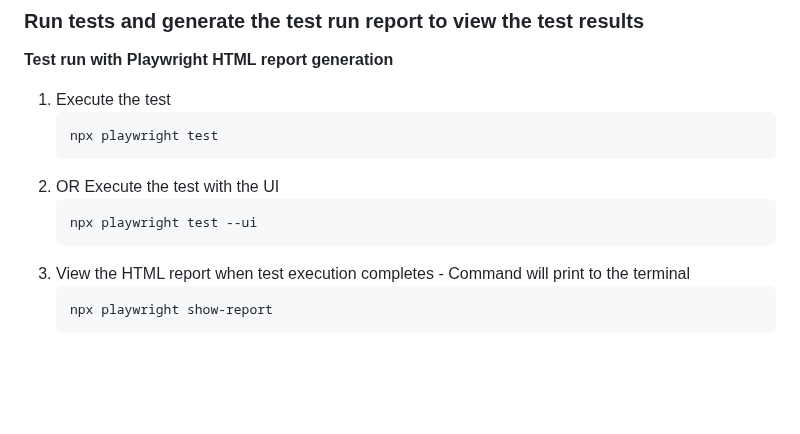
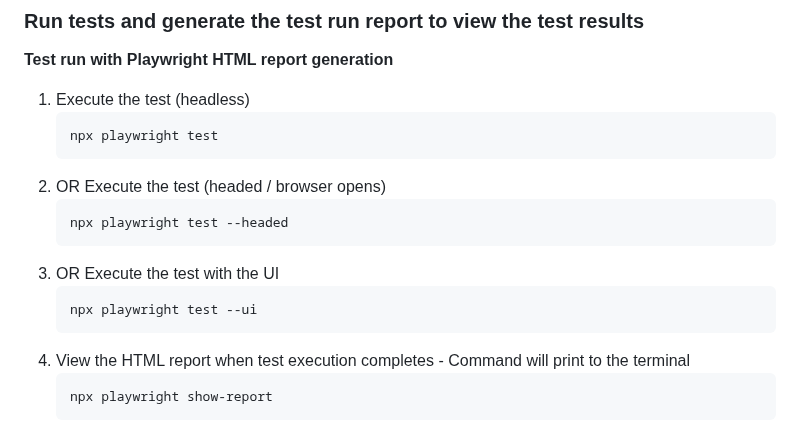
Before and after one commit to badj/NZGovDebtTrends2002-2025, a Markdown page: README.md, the part around the change. Drawn GitHub-style; blank space fills up the shorter version.

Commit message:
Update README.md
Updated instructions in section: "Run tests and generate the test run report"

````diff
--- a/README.md
+++ b/README.md
@@ -143,15 +143,19 @@
 
 **Test run with Playwright HTML report generation**
 
-1. Execute the test
+1. Execute the test (headless)
    ```bash
    npx playwright test
    ```
-2. OR Execute the test with the UI
+2. OR Execute the test (headed / browser opens)
+   ```bash
+   npx playwright test --headed
+   ```
+3. OR Execute the test with the UI
    ```bash
    npx playwright test --ui
    ```
-3. View the HTML report when test execution completes - Command will print to the terminal
+4. View the HTML report when test execution completes - Command will print to the terminal
    ```bash
    npx playwright show-report
    ```
````
